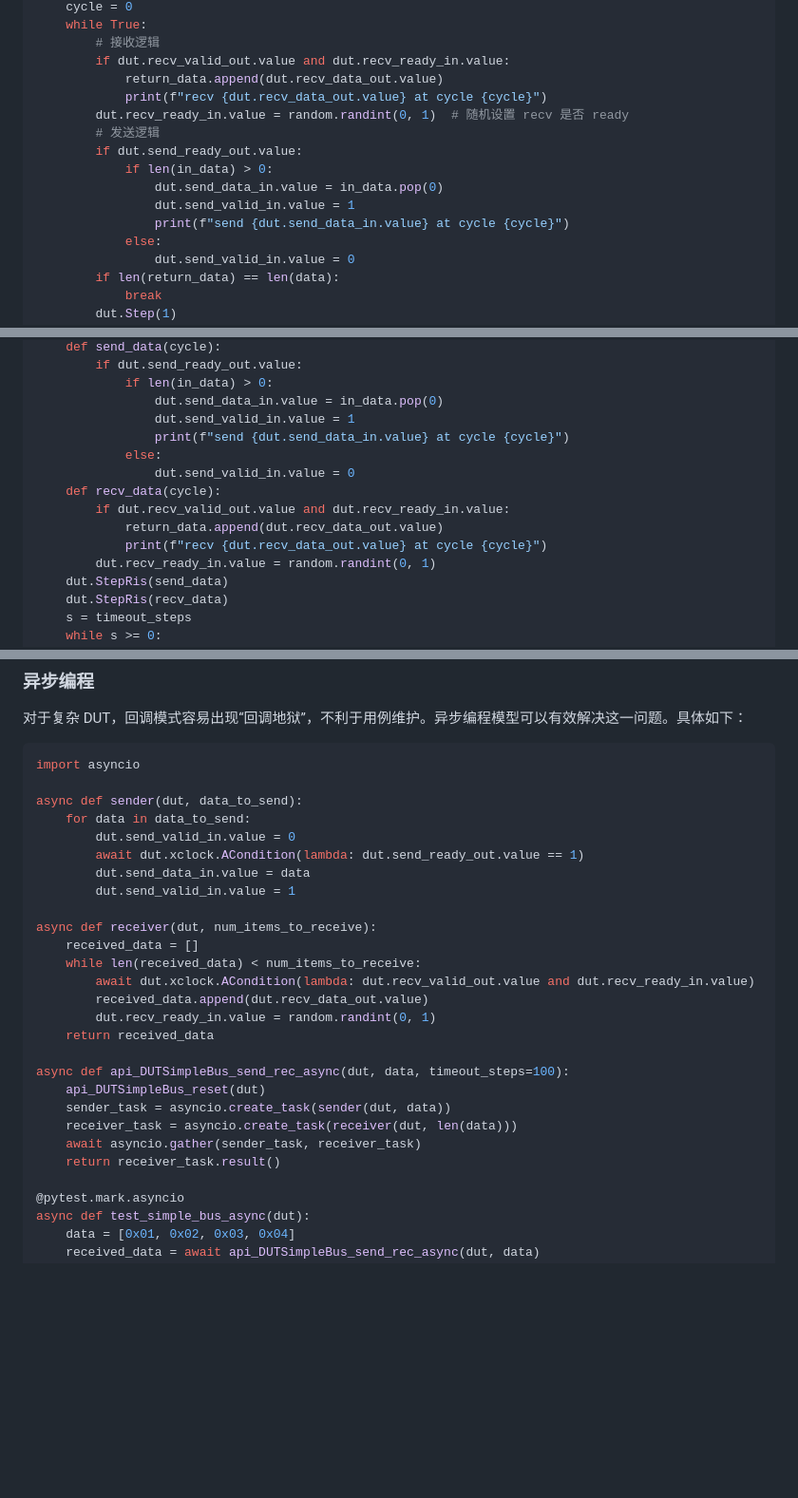
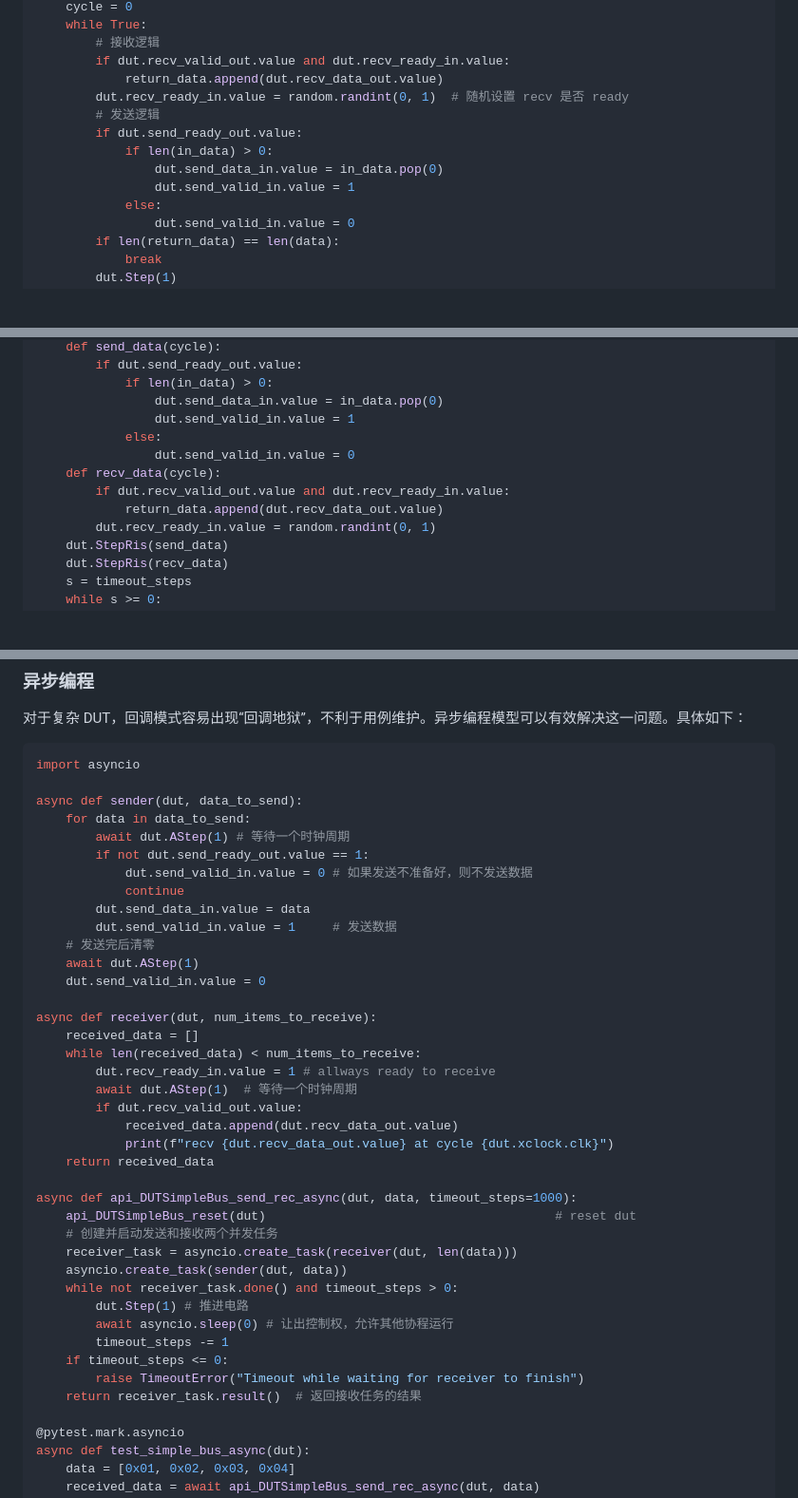
Before and after one commit to XS-MLVP/UCAgent, a Markdown page: doc/Guide_Doc/dut_test_program.md, 3 parts joined by grey strips. Shown: that part at 95% size. Rendered like a GitHub page; blank space fills up the shorter version.

Commit message:
fix async bug

```diff
--- a/doc/Guide_Doc/dut_test_program.md
+++ b/doc/Guide_Doc/dut_test_program.md
@@ -77,14 +77,12 @@ def api_DUTSimpleBus_send_rec_seq(dut, data, timeout_steps=100):
         # 接收逻辑
         if dut.recv_valid_out.value and dut.recv_ready_in.value:
             return_data.append(dut.recv_data_out.value)
-            print(f"recv {dut.recv_data_out.value} at cycle {cycle}")
         dut.recv_ready_in.value = random.randint(0, 1)  # 随机设置 recv 是否 ready
         # 发送逻辑
         if dut.send_ready_out.value:
             if len(in_data) > 0:
                 dut.send_data_in.value = in_data.pop(0)
                 dut.send_valid_in.value = 1
-                print(f"send {dut.send_data_in.value} at cycle {cycle}")
             else:
                 dut.send_valid_in.value = 0
         if len(return_data) == len(data):
@@ -116,13 +114,11 @@ def api_DUTSimpleBus_send_rec_callback(dut, data, timeout_steps=100):
             if len(in_data) > 0:
                 dut.send_data_in.value = in_data.pop(0)
                 dut.send_valid_in.value = 1
-                print(f"send {dut.send_data_in.value} at cycle {cycle}")
             else:
                 dut.send_valid_in.value = 0
     def recv_data(cycle):
         if dut.recv_valid_out.value and dut.recv_ready_in.value:
             return_data.append(dut.recv_data_out.value)
-            print(f"recv {dut.recv_data_out.value} at cycle {cycle}")
         dut.recv_ready_in.value = random.randint(0, 1)
     dut.StepRis(send_data)
     dut.StepRis(recv_data)
@@ -150,25 +146,38 @@ import asyncio
 
 async def sender(dut, data_to_send):
     for data in data_to_send:
-        dut.send_valid_in.value = 0
-        await dut.xclock.ACondition(lambda: dut.send_ready_out.value == 1)
+        await dut.AStep(1) # 等待一个时钟周期
+        if not dut.send_ready_out.value == 1:
+            dut.send_valid_in.value = 0 # 如果发送不准备好，则不发送数据
+            continue
         dut.send_data_in.value = data
-        dut.send_valid_in.value = 1
+        dut.send_valid_in.value = 1     # 发送数据
+    # 发送完后清零
+    await dut.AStep(1)
+    dut.send_valid_in.value = 0
 
 async def receiver(dut, num_items_to_receive):
     received_data = []
     while len(received_data) < num_items_to_receive:
-        await dut.xclock.ACondition(lambda: dut.recv_valid_out.value and dut.recv_ready_in.value)
-        received_data.append(dut.recv_data_out.value)
-        dut.recv_ready_in.value = random.randint(0, 1)
+        dut.recv_ready_in.value = 1 # allways ready to receive
+        await dut.AStep(1)  # 等待一个时钟周期
+        if dut.recv_valid_out.value:
+            received_data.append(dut.recv_data_out.value)
+            print(f"recv {dut.recv_data_out.value} at cycle {dut.xclock.clk}")
     return received_data
 
-async def api_DUTSimpleBus_send_rec_async(dut, data, timeout_steps=100):
-    api_DUTSimpleBus_reset(dut)
-    sender_task = asyncio.create_task(sender(dut, data))
+async def api_DUTSimpleBus_send_rec_async(dut, data, timeout_steps=1000):
+    api_DUTSimpleBus_reset(dut)                                       # reset dut
+    # 创建并启动发送和接收两个并发任务
     receiver_task = asyncio.create_task(receiver(dut, len(data)))
-    await asyncio.gather(sender_task, receiver_task)
-    return receiver_task.result()
+    asyncio.create_task(sender(dut, data))
+    while not receiver_task.done() and timeout_steps > 0:
+        dut.Step(1) # 推进电路
+        await asyncio.sleep(0) # 让出控制权，允许其他协程运行
+        timeout_steps -= 1
+    if timeout_steps <= 0:
+        raise TimeoutError("Timeout while waiting for receiver to finish")
+    return receiver_task.result()  # 返回接收任务的结果
 
 @pytest.mark.asyncio
 async def test_simple_bus_async(dut):
```
